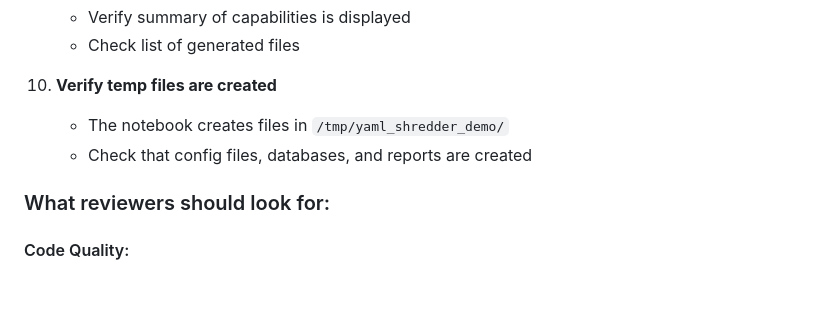
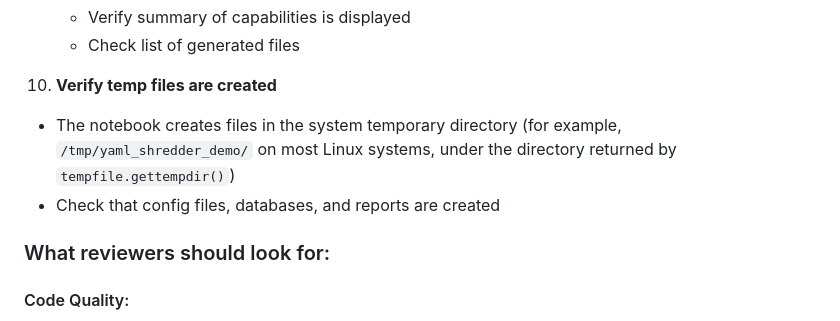
Before and after one commit to Igladyshev/schema-sentinel, a Markdown page: NOTEBOOKS.md, the part around the change. Drawn GitHub-style; blank space fills up the shorter version.

Commit message:
Update NOTEBOOKS.md
Co-authored-by: Copilot <175728472+Copilot@users.noreply.github.com>

```diff
--- a/NOTEBOOKS.md
+++ b/NOTEBOOKS.md
@@ -96,8 +96,8 @@ jupyter notebook notebooks/YAML_Shredder_Demo.ipynb
    - Check list of generated files
 
 10. **Verify temp files are created**
-    - The notebook creates files in `/tmp/yaml_shredder_demo/`
-    - Check that config files, databases, and reports are created
+   - The notebook creates files in the system temporary directory (for example, `/tmp/yaml_shredder_demo/` on most Linux systems, under the directory returned by `tempfile.gettempdir()`)
+   - Check that config files, databases, and reports are created
 
 ### What reviewers should look for:
 
```
